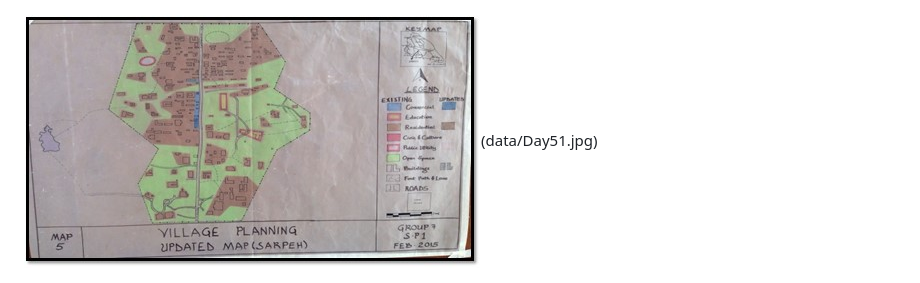
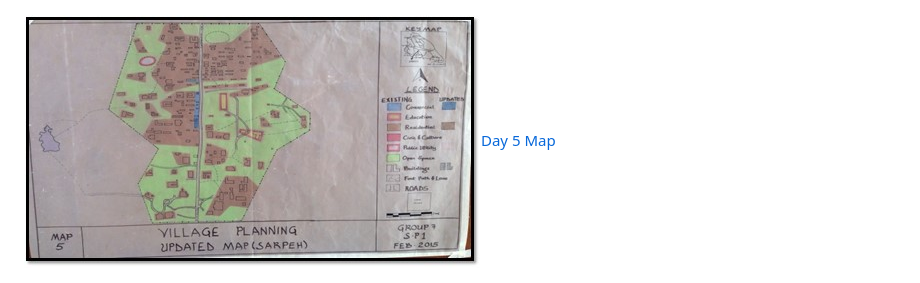
Before and after one commit to desmond-lartey/MapChallenge, a Markdown page: README.md, the part around the change. Rendered like a GitHub page.

```diff
--- a/README.md
+++ b/README.md
@@ -47,7 +47,7 @@ For daily updates and to see my maps, follow me on [LinkedIn](https://www.linked
 ![Day 4 Map](data/Day4.png)
 
 <!--**Map Image:**-->
-![Day 5 Map](data/Day5.jpg)(data/Day51.jpg)
+![Day 5 Map](data/Day5.jpg)[Day 5 Map](data/Day51.jpg)
 
 <!--**Map Image:**-->
 ![Day 6 Map](data/Day6.jpg)
```
